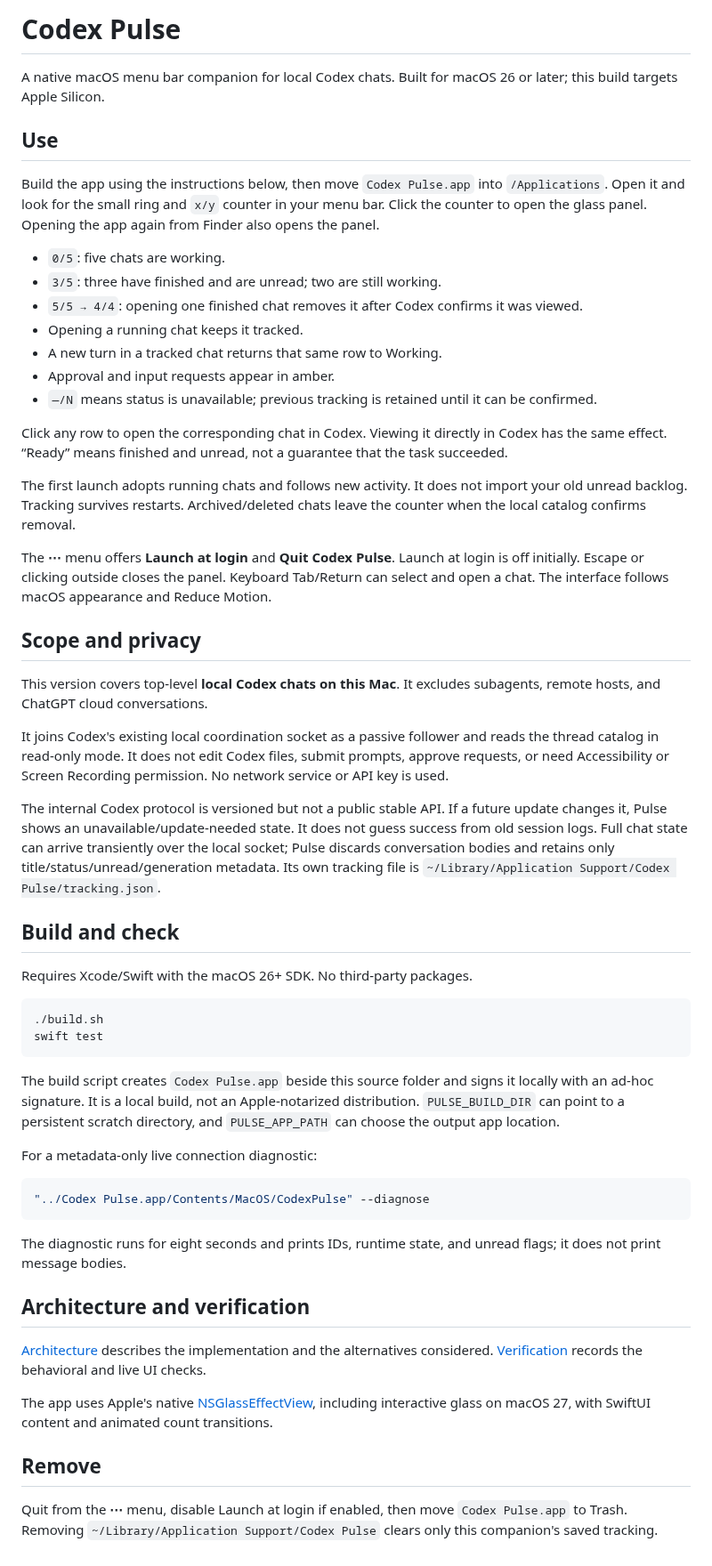
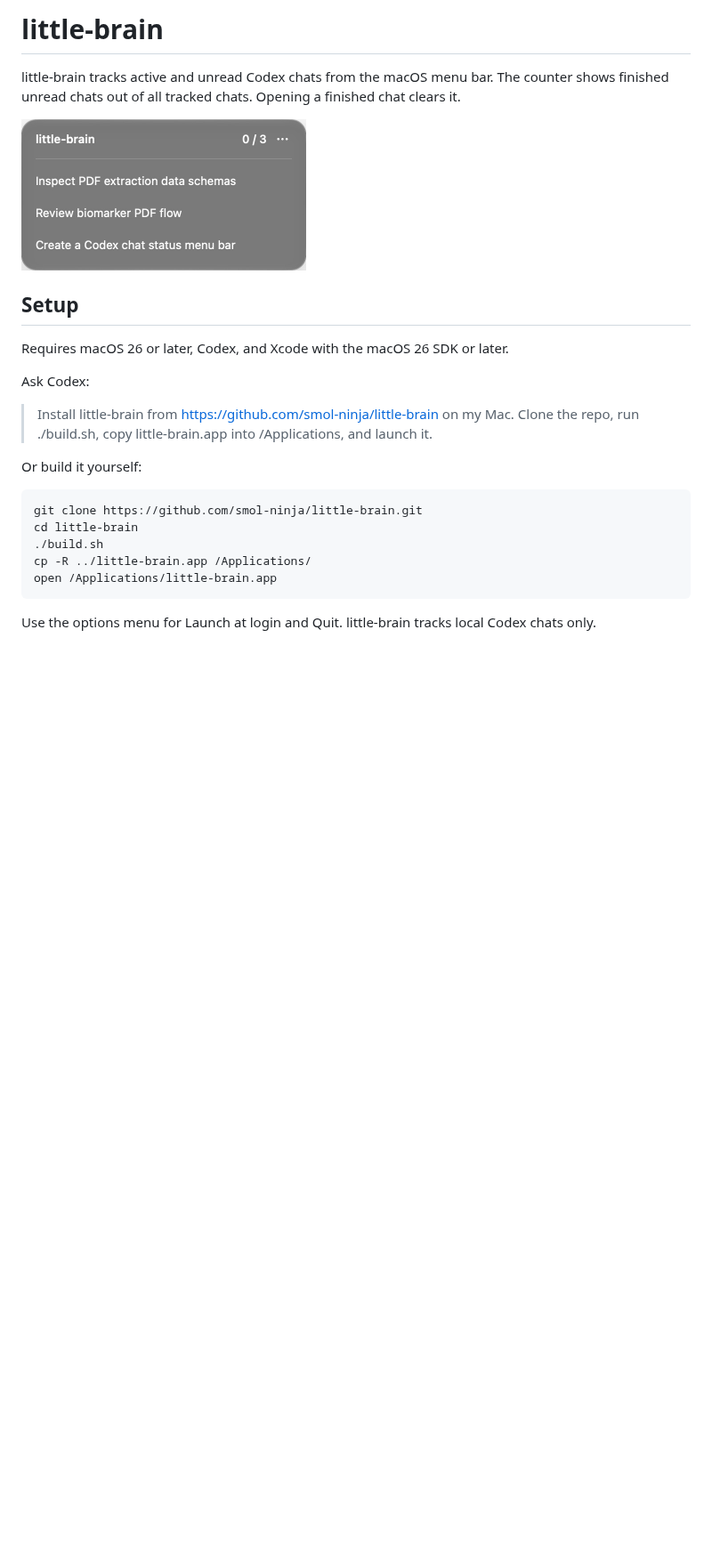
Before and after one commit to smol-ninja/little-brain, a Markdown page: README.md, the part around the change. Shown at 89% size. Drawn GitHub-style; pictures changed too: docs/screenshot.png (added); blank space fills up the shorter version.

````diff
--- a/README.md
+++ b/README.md
@@ -1,58 +1,25 @@
-# Codex Pulse
+# little-brain
 
-A native macOS menu bar companion for local Codex chats. Built for macOS 26 or later; this build targets Apple Silicon.
+little-brain tracks active and unread Codex chats from the macOS menu bar. The counter shows finished unread chats out of all tracked chats. Opening a finished chat clears it.
 
-## Use
+<img src="docs/screenshot.png" width="320" alt="little-brain showing its counter and tracked chats" />
 
-Build the app using the instructions below, then move `Codex Pulse.app` into `/Applications`. Open it and look for the small ring and `x/y` counter in your menu bar. Click the counter to open the glass panel. Opening the app again from Finder also opens the panel.
+## Setup
 
-- `0/5`: five chats are working.
-- `3/5`: three have finished and are unread; two are still working.
-- `5/5 → 4/4`: opening one finished chat removes it after Codex confirms it was viewed.
-- Opening a running chat keeps it tracked.
-- A new turn in a tracked chat returns that same row to Working.
-- Approval and input requests appear in amber.
-- `—/N` means status is unavailable; previous tracking is retained until it can be confirmed.
+Requires macOS 26 or later, Codex, and Xcode with the macOS 26 SDK or later.
 
-Click any row to open the corresponding chat in Codex. Viewing it directly in Codex has the same effect. “Ready” means finished and unread, not a guarantee that the task succeeded.
+Ask Codex:
 
-The first launch adopts running chats and follows new activity. It does not import your old unread backlog. Tracking survives restarts. Archived/deleted chats leave the counter when the local catalog confirms removal.
+> Install little-brain from https://github.com/smol-ninja/little-brain on my Mac. Clone the repo, run ./build.sh, copy little-brain.app into /Applications, and launch it.
 
-The **⋯** menu offers **Launch at login** and **Quit Codex Pulse**. Launch at login is off initially. Escape or clicking outside closes the panel. Keyboard Tab/Return can select and open a chat. The interface follows macOS appearance and Reduce Motion.
-
-## Scope and privacy
-
-This version covers top-level **local Codex chats on this Mac**. It excludes subagents, remote hosts, and ChatGPT cloud conversations.
-
-It joins Codex's existing local coordination socket as a passive follower and reads the thread catalog in read-only mode. It does not edit Codex files, submit prompts, approve requests, or need Accessibility or Screen Recording permission. No network service or API key is used.
-
-The internal Codex protocol is versioned but not a public stable API. If a future update changes it, Pulse shows an unavailable/update-needed state. It does not guess success from old session logs. Full chat state can arrive transiently over the local socket; Pulse discards conversation bodies and retains only title/status/unread/generation metadata. Its own tracking file is `~/Library/Application Support/Codex Pulse/tracking.json`.
-
-## Build and check
-
-Requires Xcode/Swift with the macOS 26+ SDK. No third-party packages.
+Or build it yourself:
 
 ```sh
+git clone https://github.com/smol-ninja/little-brain.git
+cd little-brain
 ./build.sh
-swift test
+cp -R ../little-brain.app /Applications/
+open /Applications/little-brain.app
 ```
 
-The build script creates `Codex Pulse.app` beside this source folder and signs it locally with an ad-hoc signature. It is a local build, not an Apple-notarized distribution. `PULSE_BUILD_DIR` can point to a persistent scratch directory, and `PULSE_APP_PATH` can choose the output app location.
-
-For a metadata-only live connection diagnostic:
-
-```sh
-"../Codex Pulse.app/Contents/MacOS/CodexPulse" --diagnose
-```
-
-The diagnostic runs for eight seconds and prints IDs, runtime state, and unread flags; it does not print message bodies.
-
-## Architecture and verification
-
-[Architecture](Design/Architecture.md) describes the implementation and the alternatives considered. [Verification](Design/Verification.md) records the behavioral and live UI checks.
-
-The app uses Apple's native [NSGlassEffectView](https://developer.apple.com/documentation/appkit/nsglasseffectview), including interactive glass on macOS 27, with SwiftUI content and animated count transitions.
-
-## Remove
-
-Quit from the **⋯** menu, disable Launch at login if enabled, then move `Codex Pulse.app` to Trash. Removing `~/Library/Application Support/Codex Pulse` clears only this companion's saved tracking.
+Use the options menu for Launch at login and Quit. little-brain tracks local Codex chats only.
````
Also changed, not shown: Design/Architecture.md (+5 -5 lines), Design/Verification.md (+5 -29 lines), 14 other files.
